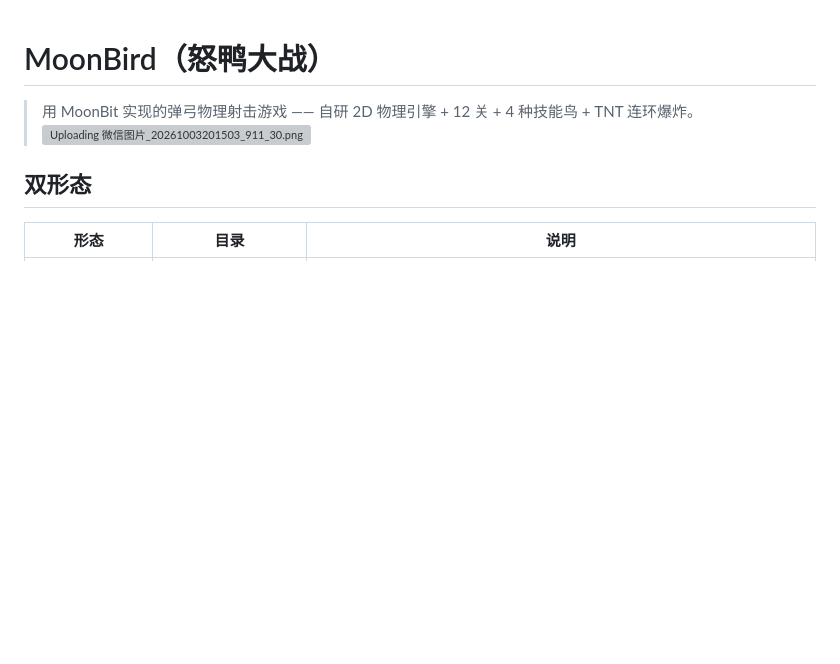
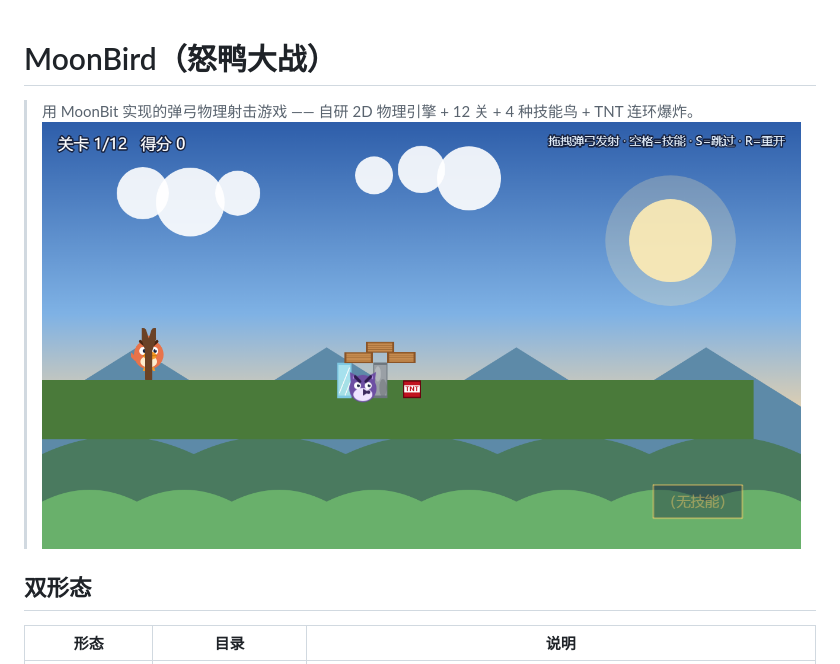
Before and after one commit to tanxiansheng221/moonbird, a Markdown page: README.md, the part around the change. GitHub-like rendering; pictures changed too: docs/images/game-main.png (added); blank space fills up the shorter version; grey boxes are pictures that could not be loaded.

Commit message:
docs: README 首图（线上游戏实拍截图）

```diff
--- a/README.md
+++ b/README.md
@@ -1,7 +1,7 @@
 # MoonBird（怒鸭大战）
 
 > 用 MoonBit 实现的弹弓物理射击游戏 —— 自研 2D 物理引擎 + 12 关 + 4 种技能鸟 + TNT 连环爆炸。
-![Uploading 微信图片_20261003201503_911_30.png…]()
+![怒鸭大战 — 在线试玩](docs/images/game-main.png)
 
 ## 双形态
 
```
